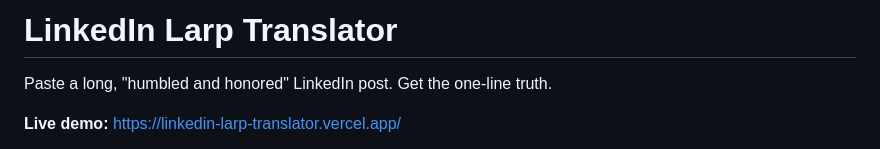
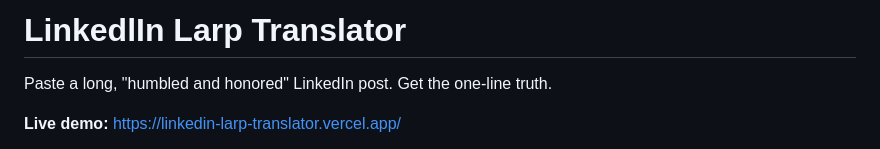
Before and after one commit to Jeri20/LinkedIn_Larp_Translator, a Markdown page: README.md, the part around the change. GitHub-like rendering.

```diff
--- a/README.md
+++ b/README.md
@@ -1,4 +1,4 @@
-# LinkedIn Larp Translator
+# LinkedlIn Larp Translator
 
 Paste a long, "humbled and honored" LinkedIn post. Get the one-line truth.
 
```
